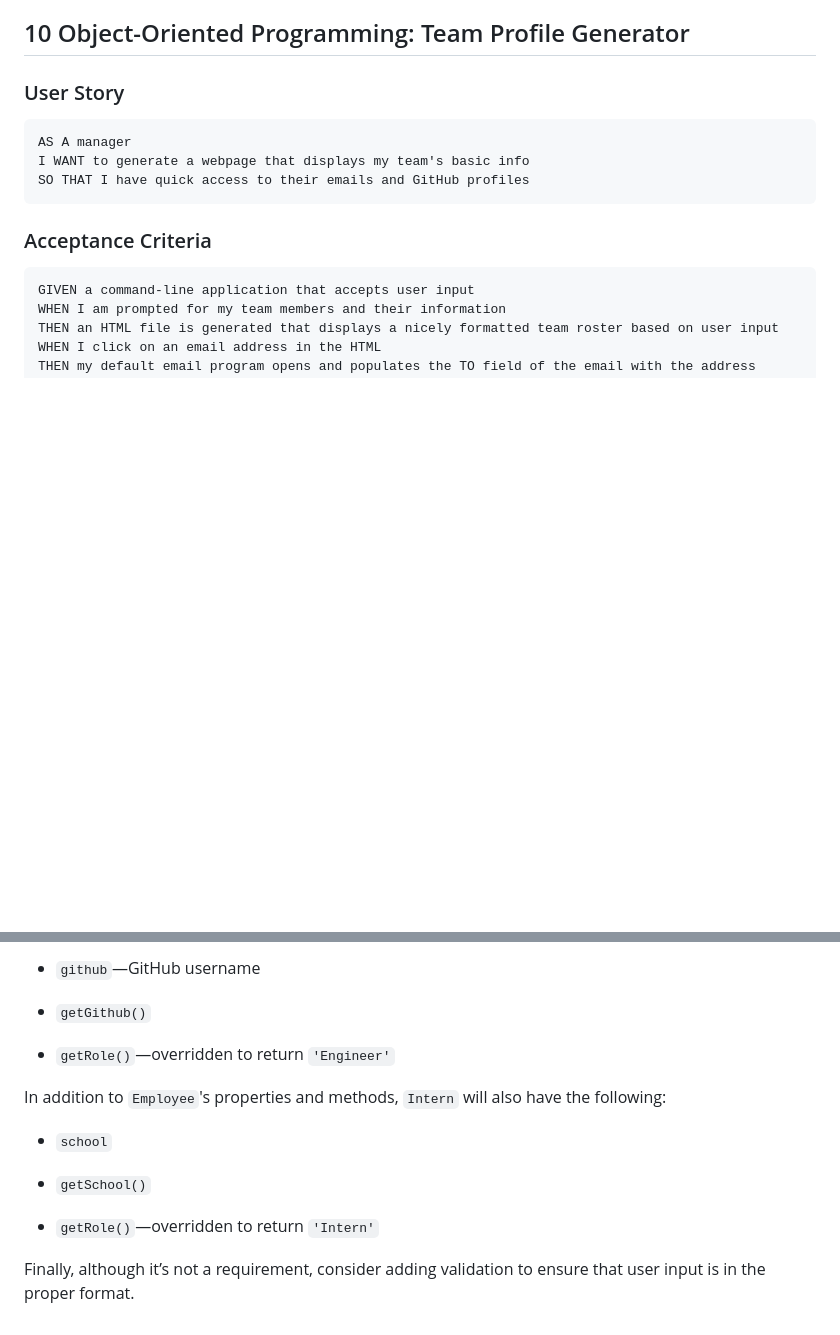
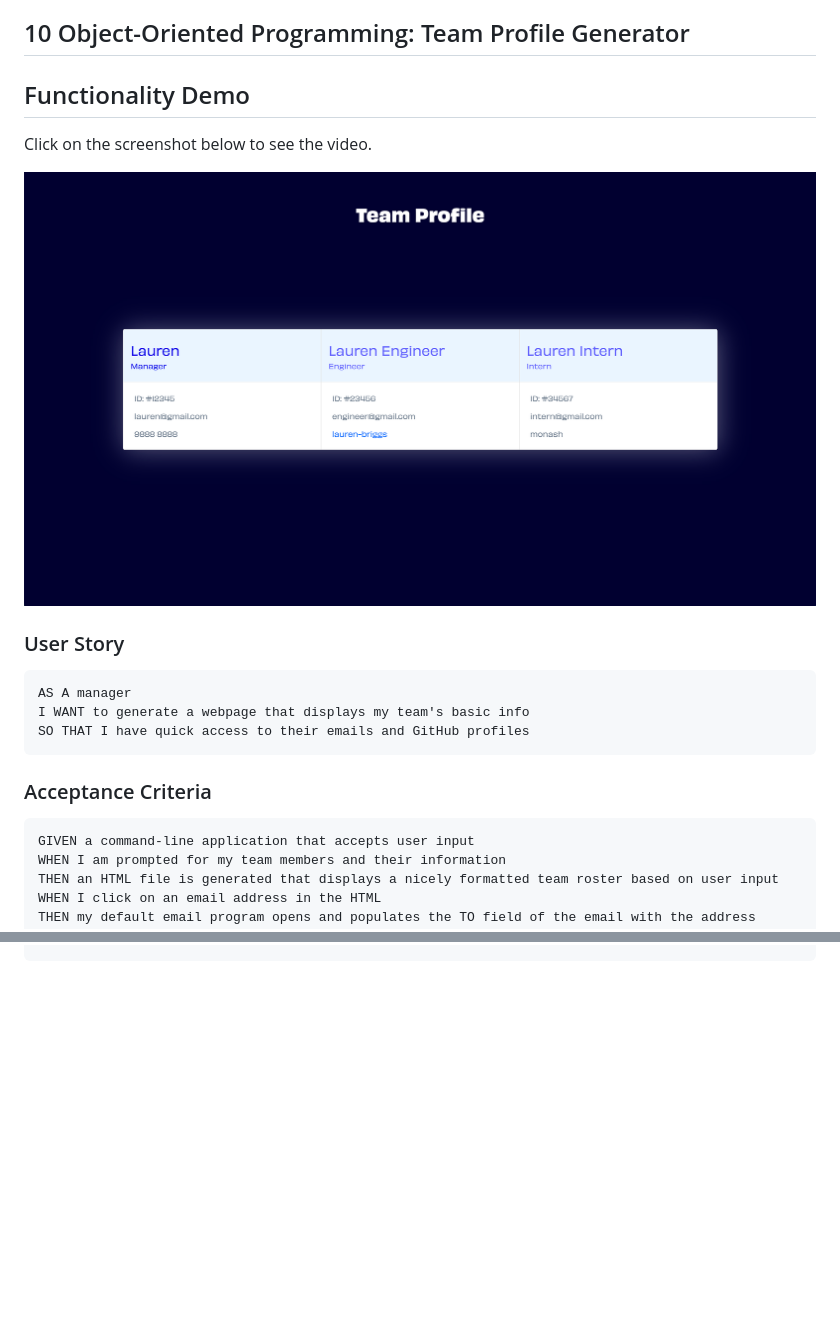
Before and after one commit to lauren-briggs/team-profile-generator, a Markdown page: README.md, 2 parts joined by grey strips. GitHub-like rendering; pictures changed too: assets/team-profile-screenshot.png (added); blank space fills up the shorter version.

```diff
--- a/README.md
+++ b/README.md
@@ -3,6 +3,12 @@ A Node.js command-line application that takes in information about employees on
 
 
 ## 10 Object-Oriented Programming: Team Profile Generator
+
+## Functionality Demo
+
+Click on the screenshot below to see the video.
+
+[![User demonstration link](assets/team-profile-screenshot.png)](https://drive.google.com/file/d/1DaH-h85p1svEkvayK7c2vndqwUXYBkA_/view)
 
 
 ### User Story
@@ -112,15 +52,0 @@ In addition to `Employee`'s properties and methods, `Engineer` will also have th
-* `github`&mdash;GitHub username
-
-* `getGithub()`
-
-* `getRole()`&mdash;overridden to return `'Engineer'`
-
-In addition to `Employee`'s properties and methods, `Intern` will also have the following:
-
-* `school`
-
-* `getSchool()`
-
-* `getRole()`&mdash;overridden to return `'Intern'`
-
-Finally, although it’s not a requirement, consider adding validation to ensure that user input is in the proper format.
```
Also changed, not shown: other parts of README.md (+0 -65 lines), 4 other files.
